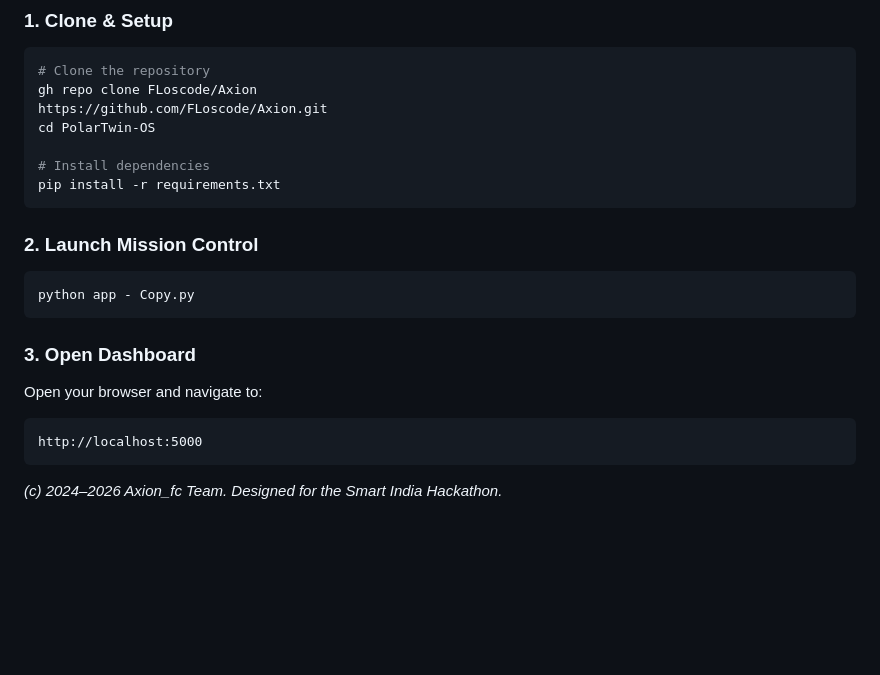
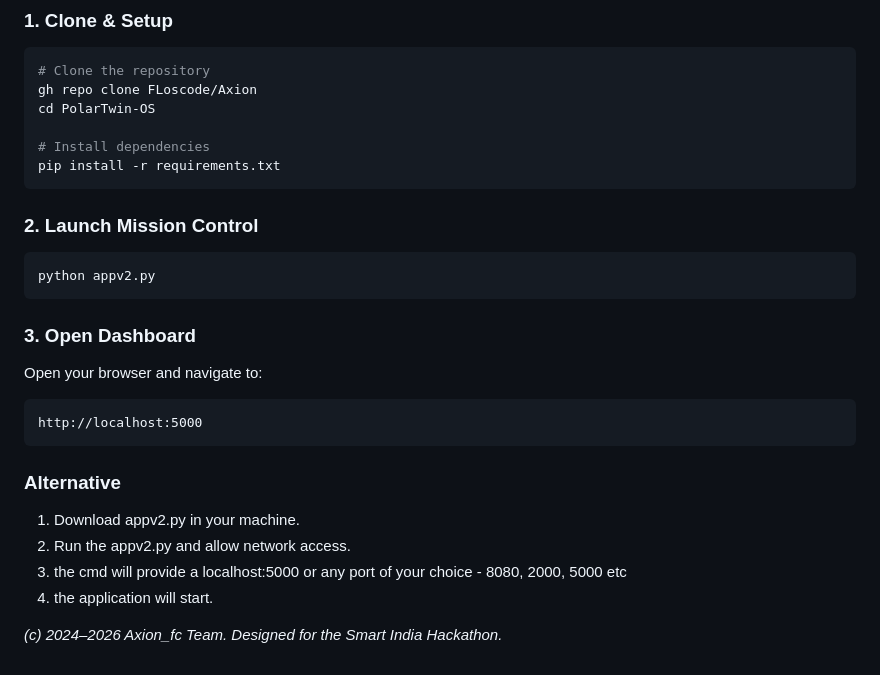
Before and after one commit to FLoscode/Axion, a Markdown page: README.md, the part around the change. GitHub-like rendering; blank space fills up the shorter version.

````diff
--- a/README.md
+++ b/README.md
@@ -110,7 +110,6 @@ PolarTwin-OS features role-based access control out of the box:
 ```bash
 # Clone the repository
 gh repo clone FLoscode/Axion
-https://github.com/FLoscode/Axion.git
 cd PolarTwin-OS
 
 # Install dependencies
@@ -119,7 +118,7 @@ pip install -r requirements.txt
 
 ### 2. Launch Mission Control
 ```bash
-python app - Copy.py
+python appv2.py
 ```
 
 ### 3. Open Dashboard
@@ -128,4 +127,15 @@ Open your browser and navigate to:
 http://localhost:5000
 ```
 
+### Alternative
+1. Download appv2.py in your machine.
+2. Run the appv2.py and allow network access.
+3. the cmd will provide a localhost:5000 or any port of your choice - 8080, 2000, 5000 etc
+4. the application will start.
+
+
+
+
+
+
 *(c) 2024–2026 Axion_fc Team. Designed for the Smart India Hackathon.*
````
